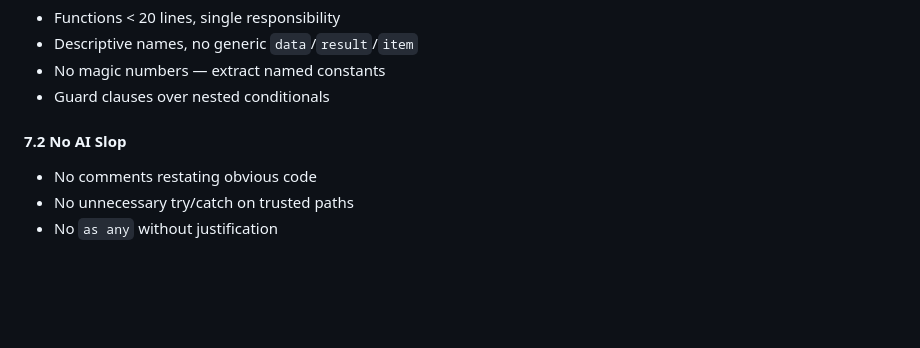
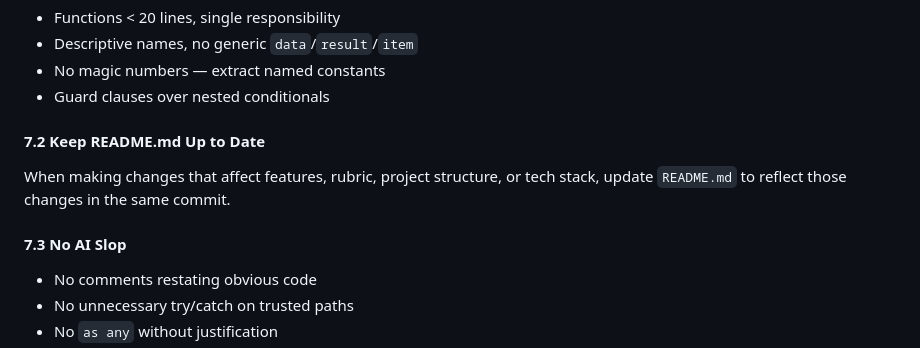
Before and after one commit to yehyu2004/Cosmology-System, a Markdown page: AGENTS.md, the part around the change. GitHub-like rendering; blank space fills up the shorter version.

Commit message:
docs: add rule to keep README.md in sync with changes
Co-Authored-By: Claude Opus 4.6 (1M context) <noreply@anthropic.com>

```diff
--- a/AGENTS.md
+++ b/AGENTS.md
@@ -107,7 +107,10 @@ Format: `console.error("[module:action]", { key: value })`.
 - No magic numbers — extract named constants
 - Guard clauses over nested conditionals
 
-#### 7.2 No AI Slop
+#### 7.2 Keep README.md Up to Date
+When making changes that affect features, rubric, project structure, or tech stack, update `README.md` to reflect those changes in the same commit.
+
+#### 7.3 No AI Slop
 - No comments restating obvious code
 - No unnecessary try/catch on trusted paths
 - No `as any` without justification
```
